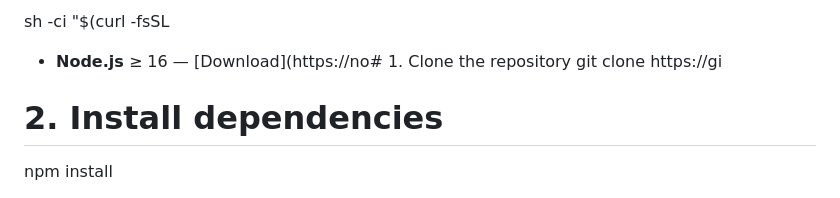
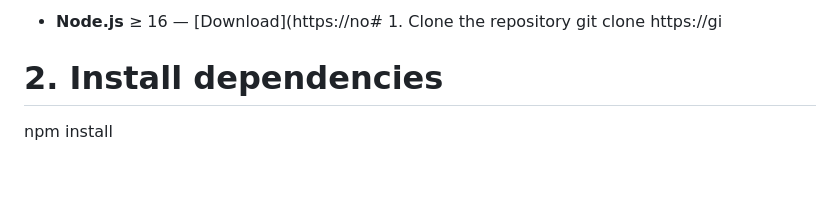
Before and after one commit to kelvinagyareyeboah/ChatChain, a Markdown page: README.md, the part around the change. Drawn GitHub-style.

```diff
--- a/README.md
+++ b/README.md
@@ -1,5 +1,4 @@
 
-sh -ci "$(curl -fsSL
 - **Node.js** ≥ 16 — [Download](https://no# 1. Clone the repository
 git clone https://gi
 # 2. Install dependencies
```
